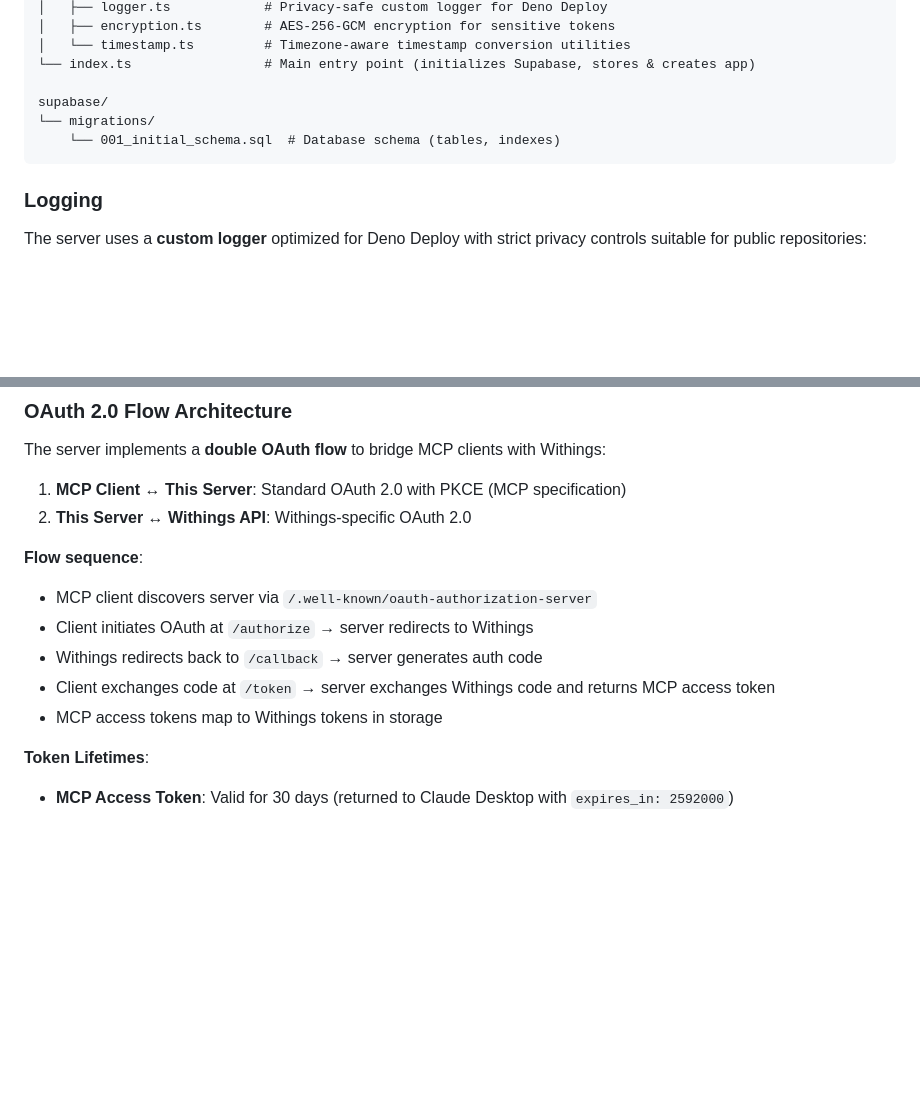
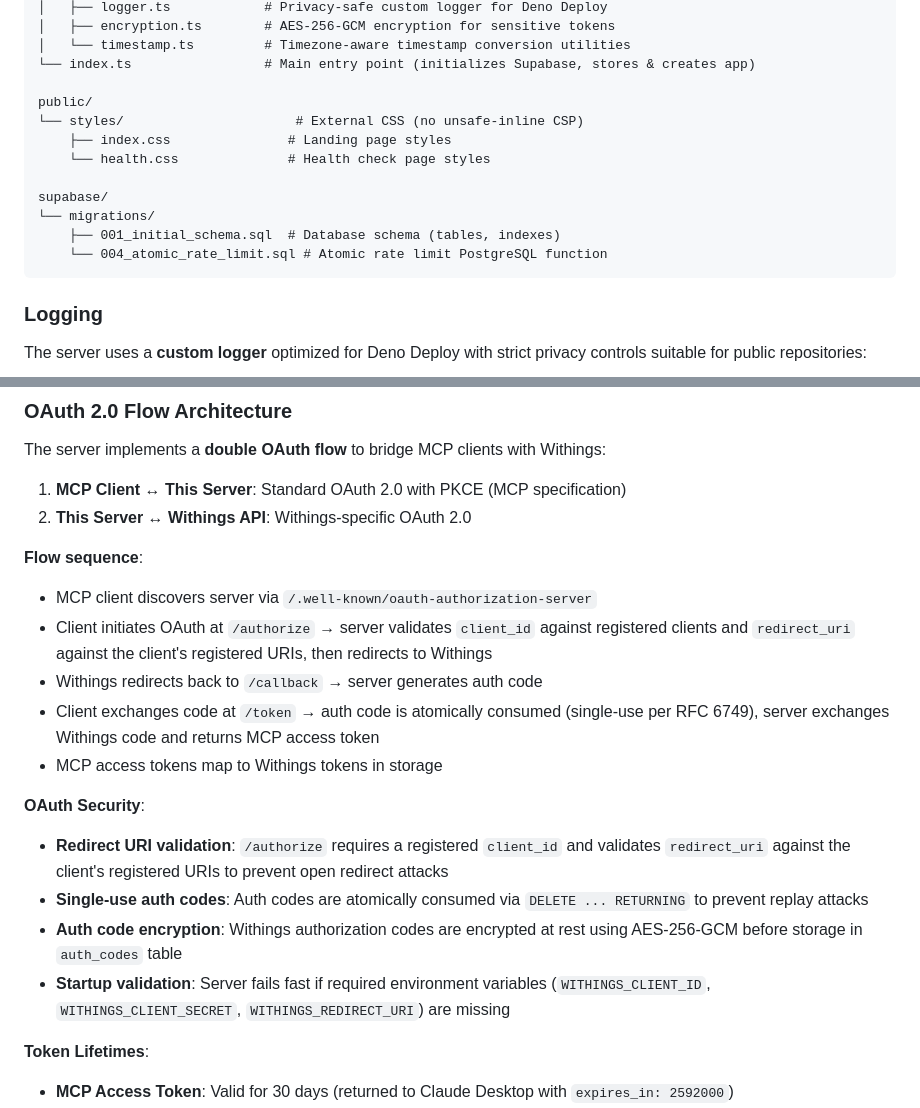
Before and after one commit to akutishevsky/withings-mcp, a Markdown page: CLAUDE.md, 2 parts joined by grey strips. GitHub-like rendering; blank space fills up the shorter version.

````diff
--- a/CLAUDE.md
+++ b/CLAUDE.md
@@ -66,9 +66,15 @@ src/
 │   └── timestamp.ts         # Timezone-aware timestamp conversion utilities
 └── index.ts                 # Main entry point (initializes Supabase, stores & creates app)
 
+public/
+└── styles/                      # External CSS (no unsafe-inline CSP)
+    ├── index.css               # Landing page styles
+    └── health.css              # Health check page styles
+
 supabase/
 └── migrations/
-    └── 001_initial_schema.sql  # Database schema (tables, indexes)
+    ├── 001_initial_schema.sql  # Database schema (tables, indexes)
+    └── 004_atomic_rate_limit.sql # Atomic rate limit PostgreSQL function
 ```
 
 ### Logging
@@ -178,10 +184,16 @@ The server implements a **double OAuth flow** to bridge MCP clients with Withing
 
 **Flow sequence**:
 - MCP client discovers server via `/.well-known/oauth-authorization-server`
-- Client initiates OAuth at `/authorize` → server redirects to Withings
+- Client initiates OAuth at `/authorize` → server validates `client_id` against registered clients and `redirect_uri` against the client's registered URIs, then redirects to Withings
 - Withings redirects back to `/callback` → server generates auth code
-- Client exchanges code at `/token` → server exchanges Withings code and returns MCP access token
+- Client exchanges code at `/token` → auth code is atomically consumed (single-use per RFC 6749), server exchanges Withings code and returns MCP access token
 - MCP access tokens map to Withings tokens in storage
+
+**OAuth Security**:
+- **Redirect URI validation**: `/authorize` requires a registered `client_id` and validates `redirect_uri` against the client's registered URIs to prevent open redirect attacks
+- **Single-use auth codes**: Auth codes are atomically consumed via `DELETE ... RETURNING` to prevent replay attacks
+- **Auth code encryption**: Withings authorization codes are encrypted at rest using AES-256-GCM before storage in `auth_codes` table
+- **Startup validation**: Server fails fast if required environment variables (`WITHINGS_CLIENT_ID`, `WITHINGS_CLIENT_SECRET`, `WITHINGS_REDIRECT_URI`) are missing
 
 **Token Lifetimes**:
 - **MCP Access Token**: Valid for 30 days (returned to Claude Desktop with `expires_in: 2592000`)
````
Also changed, not shown: other parts of CLAUDE.md (+18 -3 lines), README.md (+22 -3 lines).
